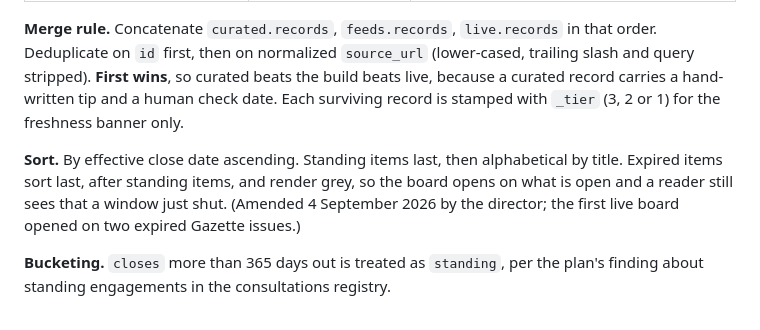
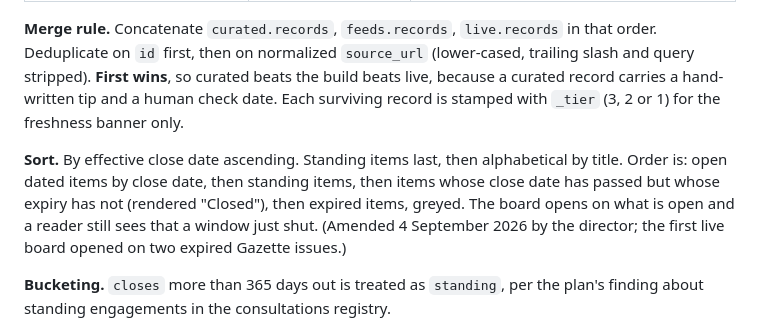
Before and after one commit to landedimmigrant-ops/policy_tool, a Markdown page: docs/design-spec.md, the part around the change. Rendered like a GitHub page.

Commit message:
Spec: record the board ordering
Co-Authored-By: Claude Fable 5.1 <noreply@anthropic.com>

```diff
--- a/docs/design-spec.md
+++ b/docs/design-spec.md
@@ -851,7 +851,7 @@ international-defence, governance-public-administration
 
 **Merge rule.** Concatenate `curated.records`, `feeds.records`, `live.records` in that order. Deduplicate on `id` first, then on normalized `source_url` (lower-cased, trailing slash and query stripped). **First wins**, so curated beats the build beats live, because a curated record carries a hand-written tip and a human check date. Each surviving record is stamped with `_tier` (3, 2 or 1) for the freshness banner only.
 
-**Sort.** By effective close date ascending. Standing items last, then alphabetical by title. Expired items sort last, after standing items, and render grey, so the board opens on what is open and a reader still sees that a window just shut. (Amended 4 September 2026 by the director; the first live board opened on two expired Gazette issues.)
+**Sort.** By effective close date ascending. Standing items last, then alphabetical by title. Order is: open dated items by close date, then standing items, then items whose close date has passed but whose expiry has not (rendered "Closed"), then expired items, greyed. The board opens on what is open and a reader still sees that a window just shut. (Amended 4 September 2026 by the director; the first live board opened on two expired Gazette issues.)
 
 **Bucketing.** `closes` more than 365 days out is treated as `standing`, per the plan's finding about standing engagements in the consultations registry.
 
```
